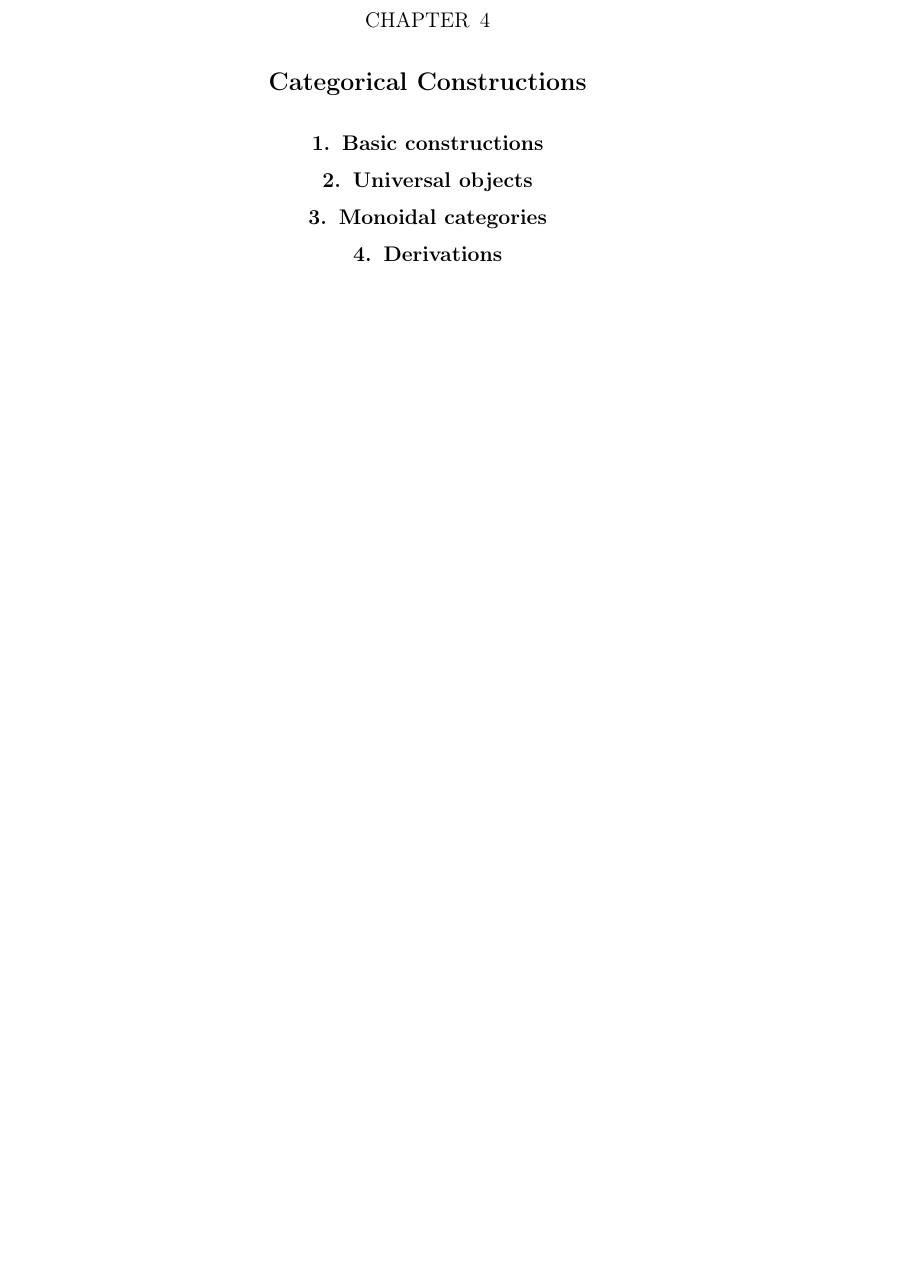
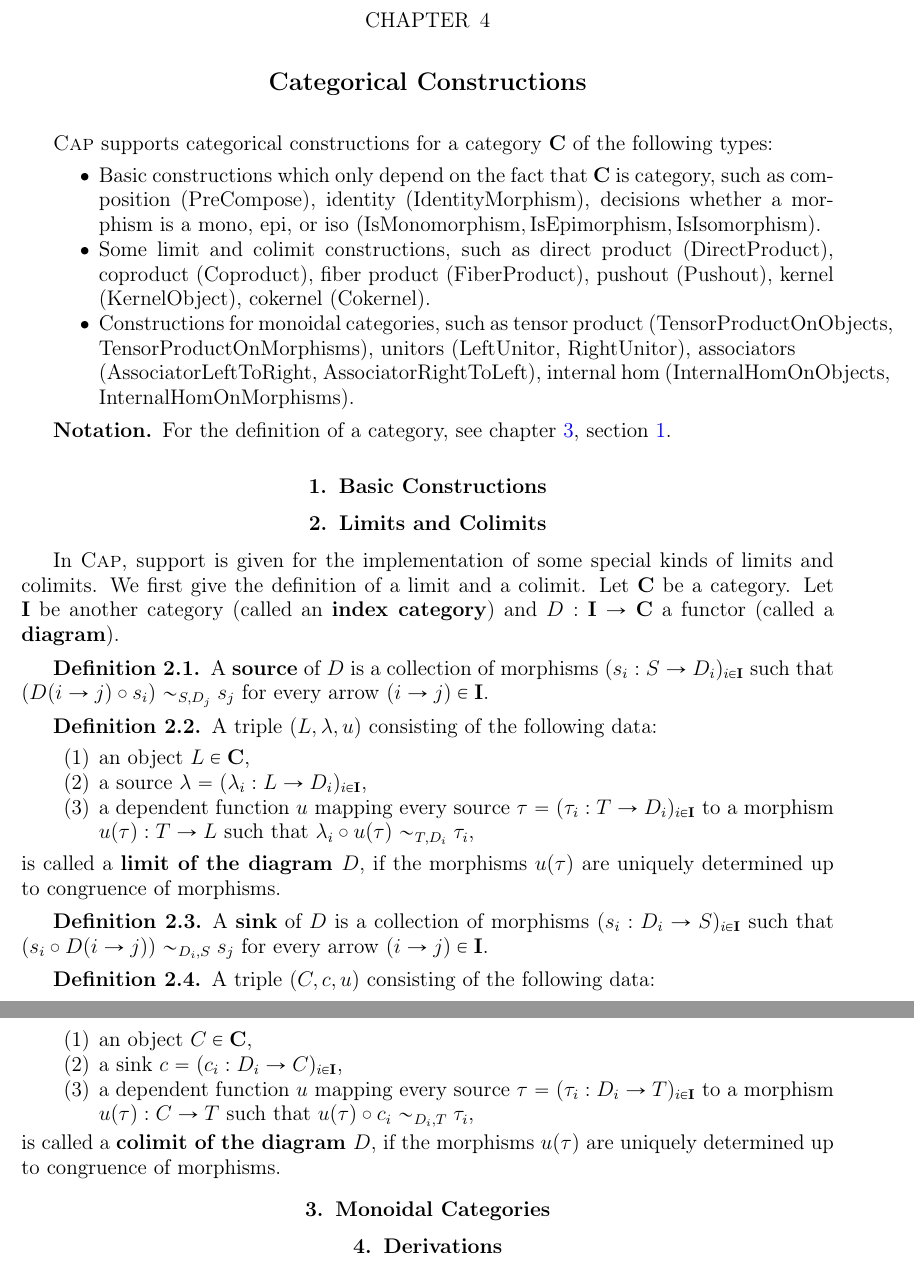
Before and after one commit to homalg-project/CAP_project, a LaTeX book (main.tex, which reads Constructions.tex, pre.tex): part of page 29 of 37 before the commit and two parts of pages 29 and 30 of 37 after it, the two joined at a grey line, cut so that both start at the same text, the shorter picture padded with empty space. Compiled offline with pdfLaTeX.

Commit message:
Started Chapter Categorical Constructions

```diff
--- a/Constructions.tex
+++ b/Constructions.tex
@@ -1,7 +1,69 @@
-\section{Basic constructions}
+\CapPkg supports categorical constructions
+for a category $\mathbf{C}$
+of the following types:
 
-\section{Universal objects}\label{section:universalobjects}
+\begin{itemize}
+ \item Basic constructions which only depend on the fact that $\mathbf{C}$ is category,
+ such as composition ($\PreCompose$), identity ($\IdentityMorphism$), decisions whether
+ a morphism is a mono, epi, or iso ($\IsMonomorphism, \IsEpimorphism, \IsIsomorphism$).
+ \item Some limit and colimit constructions, such as direct product ($\DirectProduct$),
+ coproduct ($\Coproduct$), fiber product ($\FiberProduct$), pushout ($\Pushout$),
+ kernel ($\KernelObject$), cokernel ($\Cokernel$).
+ \item Constructions for monoidal categories, such as tensor product ($\TensorProductOnObjects$, $\TensorProductOnMorphisms$),
+ unitors ($\LeftUnitor$, $\RightUnitor$), associators \\($\AssociatorLeftToRight$, $\AssociatorRightToLeft$),
+ internal hom ($\InternalHomOnObjects$, $\InternalHomOnMorphisms$).
+\end{itemize}
 
-\section{Monoidal categories}
+\begin{notation}
+ For the definition of a category, see chapter \ref{chapter:specifications}, section \ref{section:categories}.
+\end{notation}
+
+
+\section{Basic Constructions}
+
+\section{Limits and Colimits}\label{section:universalobjects}
+
+In \CapPkg, support is given for the implementation of some special kinds of limits and
+colimits. We first give the definition of a limit and a colimit.
+Let $\mathbf{C}$ be a category. Let $\mathbf{I}$ be another category (called an \textbf{index category}) and $D: \mathbf{I} \rightarrow \mathbf{C}$
+a functor (called a \textbf{diagram}).
+\begin{definition}
+ A \textbf{source} of $D$ is a collection of morphisms $( s_i: S \rightarrow D_i)_{i \in \mathbf{I}}$ such that
+ $\left( D( i \rightarrow j ) \circ s_i \right) \sim_{S,D_j} s_j$ for every arrow $(i \rightarrow j) \in \mathbf{I}$.
+\end{definition}
+
+\begin{definition}
+ A triple $(L, \lambda, u)$ consisting of the following data:
+ \begin{enumerate}
+  \item an object $L \in \mathbf{C}$,
+  \item a source $\lambda = ( \lambda_i: L \rightarrow D_i)_{i \in \mathbf{I}}$,
+  \item a dependent function $u$ mapping every source $\tau = ( \tau_i: T \rightarrow D_i )_{i \in \mathbf{I}}$
+        to a morphism $u( \tau ): T \rightarrow L$ such that
+        $\lambda_i \circ u( \tau ) \sim_{T,D_i} \tau_i$,
+ \end{enumerate}
+ is called a \textbf{limit of the diagram $D$}, if the morphisms $u(\tau)$ are uniquely determined up to
+ congruence of morphisms.
+\end{definition}
+
+\begin{definition}
+ A \textbf{sink} of $D$ is a collection of morphisms $( s_i: D_i \rightarrow S )_{i \in \mathbf{I}}$
+ such that $\left(s_i \circ D( i \rightarrow j )\right) \sim_{D_i, S} s_j$ for every arrow $(i \rightarrow j) \in \mathbf{I}$.
+\end{definition}
+
+
+\begin{definition}
+ A triple $(C, c, u)$ consisting of the following data:
+ \begin{enumerate}
+  \item an object $C \in \mathbf{C}$,
+  \item a sink $c = ( c_i: D_i \rightarrow C )_{i \in \mathbf{I}}$,
+  \item a dependent function $u$ mapping every source $\tau = ( \tau_i: D_i \rightarrow T )_{i \in \mathbf{I}}$
+        to a morphism $u( \tau ): C \rightarrow T$ such that
+        $u(\tau) \circ c_{i} \sim_{D_i,T} \tau_i$,
+ \end{enumerate}
+ is called a \textbf{colimit of the diagram $D$}, if the morphisms $u(\tau)$ are uniquely determined up to
+ congruence of morphisms.
+\end{definition}
+
+\section{Monoidal Categories}
 
 \section{Derivations}\label{section:derivations}
--- a/pre.tex
+++ b/pre.tex
@@ -31,6 +31,16 @@
 \newcommand{\IsInjective}{\mathrm{IsInjective}}
 \newcommand{\IsProjective}{\mathrm{IsProjective}}
 \newcommand{\DirectProduct}{\mathrm{DirectProduct}}
+\newcommand{\TensorProductOnObjects}{\mathrm{TensorProductOnObjects}}
+\newcommand{\TensorProductOnMorphisms}{\mathrm{TensorProductOnMorphisms}}
+
+\newcommand{\LeftUnitor}{\mathrm{LeftUnitor}}
+\newcommand{\RightUnitor}{\mathrm{RightUnitor}}
+\newcommand{\AssociatorLeftToRight}{\mathrm{AssociatorLeftToRight}}
+\newcommand{\AssociatorRightToLeft}{\mathrm{AssociatorRightToLeft}}
+\newcommand{\InternalHomOnObjects}{\mathrm{InternalHomOnObjects}}
+\newcommand{\InternalHomOnMorphisms}{\mathrm{InternalHomOnMorphisms}}
+
 \newcommand{\DirectSum}{\mathrm{DirectSum}}
 \newcommand{\IsIsomorphism}{\mathrm{IsIsomorphism}}
 \newcommand{\IdentityMorphism}{\mathrm{IdentityMorphism}}
```
Also changed, not shown: Specifications.tex (+2 -2 lines), main.tex (+1 -1 lines).
